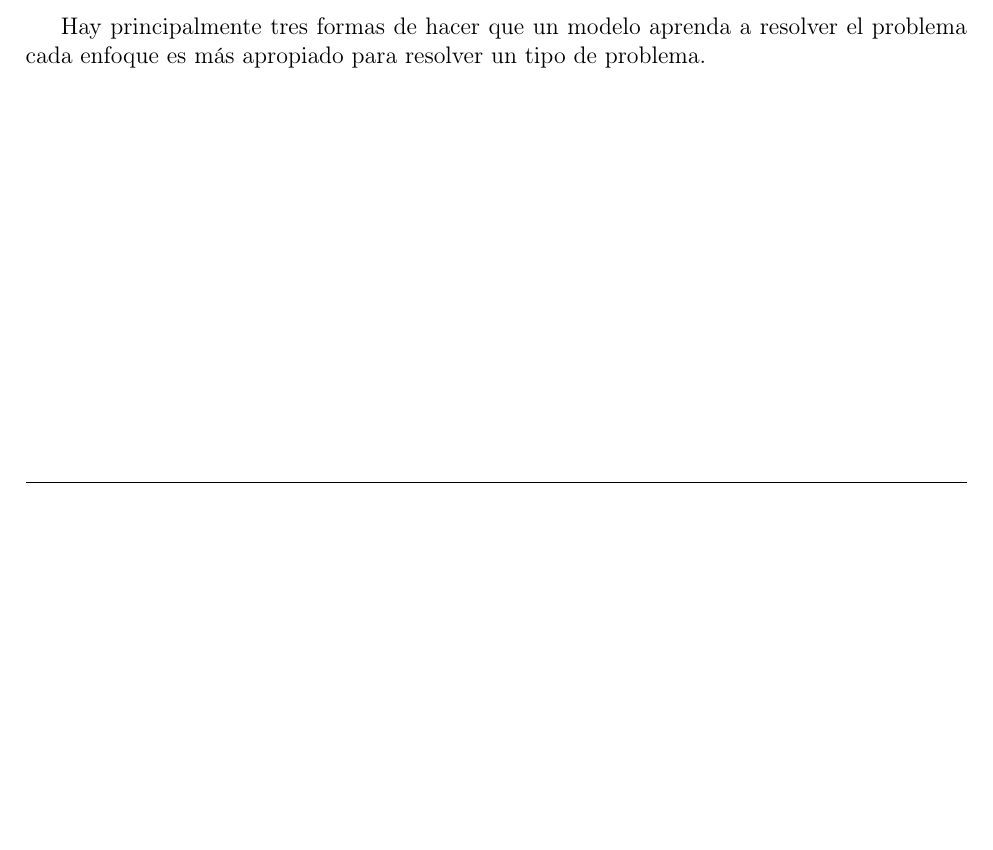
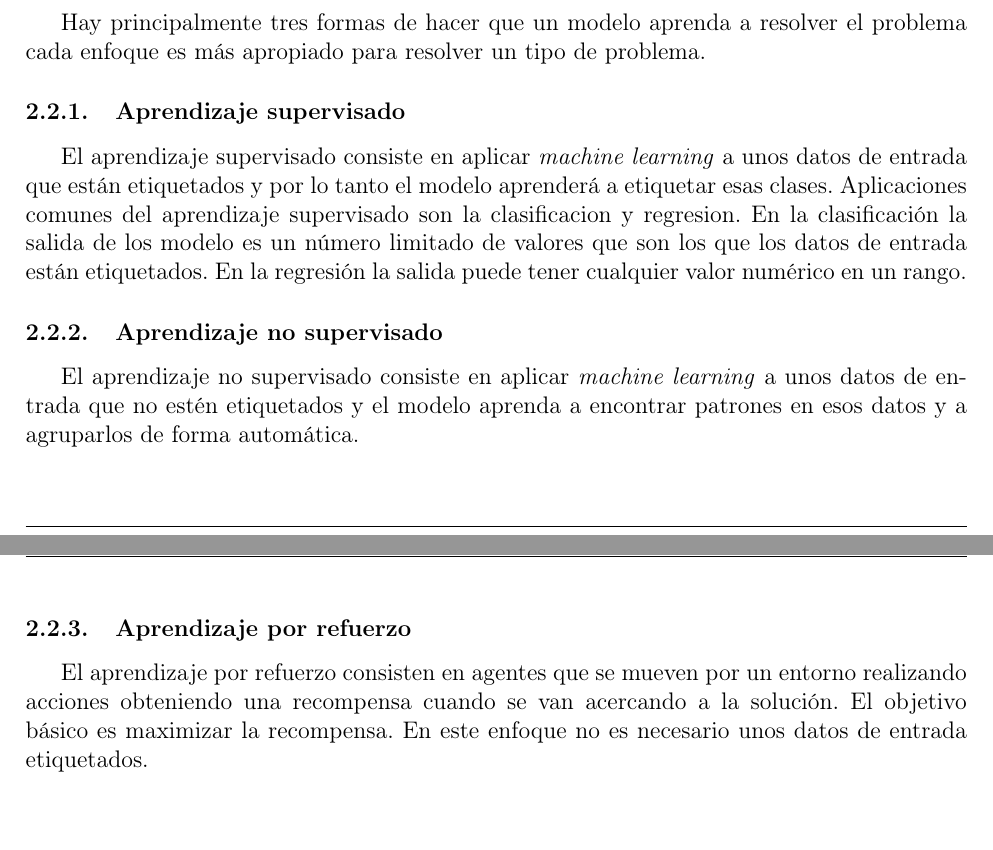
Before and after one commit to Gonzalocl/tfg, a LaTeX document (doc/memoria.tex): part of page 9 of 14 before the commit and two parts of pages 9 and 10 of 15 after it, the two joined at a grey line, cut so that both start at the same text, the shorter picture padded with empty space. Compiled offline with pdfLaTeX.

Commit message:
types of learning

```diff
--- a/doc/memoria.tex
+++ b/doc/memoria.tex
@@ -244,6 +244,16 @@ Para ello parte de unos datos de muestra o datos de entrada de los que aprender
 
 Hay principalmente tres formas de hacer que un modelo aprenda a resolver el problema cada enfoque es más apropiado para resolver un tipo de problema.
 
+\subsubsection{Aprendizaje supervisado}
+El aprendizaje supervisado consiste en aplicar \textit{machine learning} a unos datos de entrada que están etiquetados y por lo tanto el modelo aprenderá a etiquetar esas clases. Aplicaciones comunes del aprendizaje supervisado son la clasificacion y regresion. En la clasificación la salida de los modelo es un número limitado de valores que son los que los datos de entrada están etiquetados. En la regresión la salida puede tener cualquier valor numérico en un rango.
+
+\subsubsection{Aprendizaje no supervisado}
+El aprendizaje no supervisado consiste en aplicar \textit{machine learning} a unos datos de entrada que no estén etiquetados y el modelo aprenda a encontrar patrones en esos datos y a agruparlos de forma automática.
+
+\subsubsection{Aprendizaje por refuerzo}
+El aprendizaje por refuerzo consisten en agentes que se mueven por un entorno realizando acciones obteniendo una recompensa cuando se van acercando a la solución. El objetivo básico es maximizar la recompensa. En este enfoque no es necesario unos datos de entrada etiquetados.
+
+
 \newpage
 \section{Conclusión}
 
```
